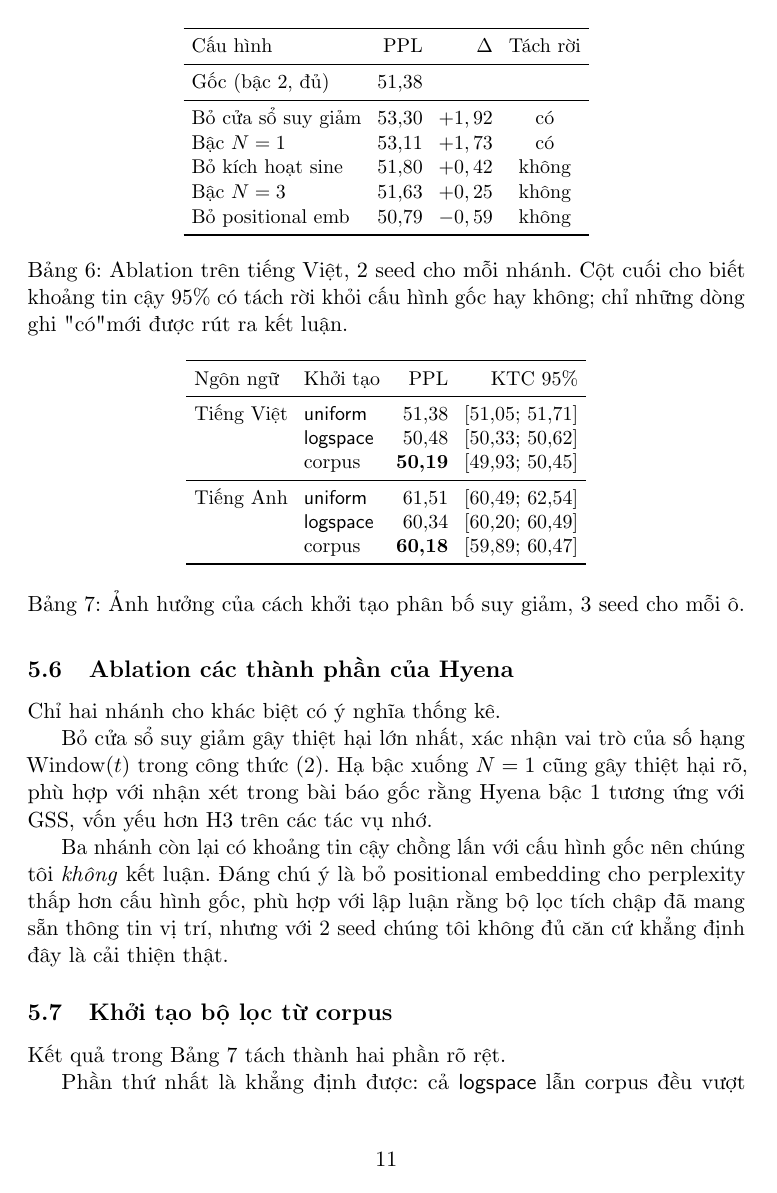
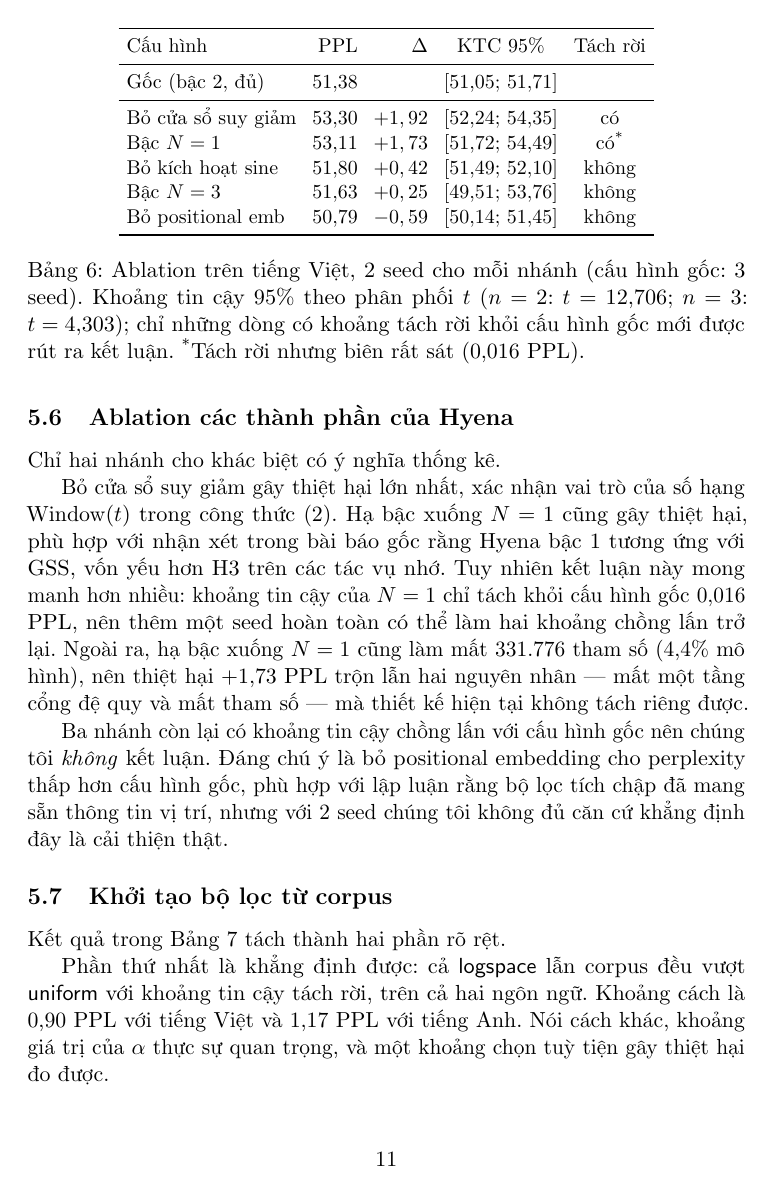
Before and after one commit to KienNguyenDev2711/Hyena-Attention-Study, a LaTeX paper (report/acl_latex.tex): page 11 of 17. Compiled offline with pdfLaTeX; a LaTeX package or settings file that is missing is left out.

Commit message:
feat: fix ablation stats in the report and prep the token-matched EN rerun

```diff
--- a/report/acl_latex.tex
+++ b/report/acl_latex.tex
@@ -561,22 +565,25 @@ chứng.
 \begin{table}[t]
 \centering
 \small
-\begin{tabular}{lrrc}
+\setlength{\tabcolsep}{4pt}
+\begin{tabular}{lrrcc}
 \toprule
-Cấu hình & PPL & $\Delta$ & Tách rời \\
+Cấu hình & PPL & $\Delta$ & KTC 95\% & Tách rời \\
 \midrule
-Gốc (bậc 2, đủ) & 51,38 & & \\
+Gốc (bậc 2, đủ) & 51,38 & & [51,05; 51,71] & \\
 \midrule
-Bỏ cửa sổ suy giảm & 53,30 & $+1,92$ & có \\
-Bậc $N = 1$        & 53,11 & $+1,73$ & có \\
-Bỏ kích hoạt sine  & 51,80 & $+0,42$ & không \\
-Bậc $N = 3$        & 51,63 & $+0,25$ & không \\
-Bỏ positional emb  & 50,79 & $-0,59$ & không \\
+Bỏ cửa sổ suy giảm & 53,30 & $+1,92$ & [52,24; 54,35] & có \\
+Bậc $N = 1$        & 53,11 & $+1,73$ & [51,72; 54,49] & có\textsuperscript{*} \\
+Bỏ kích hoạt sine  & 51,80 & $+0,42$ & [51,49; 52,10] & không \\
+Bậc $N = 3$        & 51,63 & $+0,25$ & [49,51; 53,76] & không \\
+Bỏ positional emb  & 50,79 & $-0,59$ & [50,14; 51,45] & không \\
 \bottomrule
 \end{tabular}
-\caption{Ablation trên tiếng Việt, 2 seed cho mỗi nhánh. Cột cuối cho biết
-khoảng tin cậy 95\% có tách rời khỏi cấu hình gốc hay không; chỉ những dòng ghi
-"có" mới được rút ra kết luận.}
+\caption{Ablation trên tiếng Việt, 2 seed cho mỗi nhánh (cấu hình gốc: 3
+seed). Khoảng tin cậy 95\% theo phân phối $t$ ($n = 2$: $t = 12{,}706$;
+$n = 3$: $t = 4{,}303$); chỉ những dòng có khoảng tách rời khỏi cấu hình gốc
+mới được rút ra kết luận. \textsuperscript{*}Tách rời nhưng biên rất sát
+(0,016 PPL).}
 \label{tab:e3}
 \end{table}
 
@@ -584,8 +591,13 @@ Chỉ hai nhánh cho khác biệt có ý nghĩa thống kê.
 
 Bỏ cửa sổ suy giảm gây thiệt hại lớn nhất, xác nhận vai trò của số hạng
 $\mathrm{Window}(t)$ trong công thức~\eqref{eq:filter}. Hạ bậc xuống $N = 1$
-cũng gây thiệt hại rõ, phù hợp với nhận xét trong bài báo gốc rằng Hyena bậc 1
-tương ứng với GSS, vốn yếu hơn H3 trên các tác vụ nhớ.
+cũng gây thiệt hại, phù hợp với nhận xét trong bài báo gốc rằng Hyena bậc 1
+tương ứng với GSS, vốn yếu hơn H3 trên các tác vụ nhớ. Tuy nhiên kết luận này
+mong manh hơn nhiều: khoảng tin cậy của $N = 1$ chỉ tách khỏi cấu hình gốc
+0,016 PPL, nên thêm một seed hoàn toàn có thể làm hai khoảng chồng lấn trở
+lại. Ngoài ra, hạ bậc xuống $N = 1$ cũng làm mất 331.776 tham số (4,4\% mô
+hình), nên thiệt hại +1,73 PPL trộn lẫn hai nguyên nhân --- mất một tầng cổng
+đệ quy và mất tham số --- mà thiết kế hiện tại không tách riêng được.
 
 Ba nhánh còn lại có khoảng tin cậy chồng lấn với cấu hình gốc nên chúng tôi
 \emph{không} kết luận. Đáng chú ý là bỏ positional embedding cho perplexity
```
Also changed, not shown: docs/04_task_sua_bao_cao.md (+5 -3 lines), report/acl_latex.tex (12 more changed lines), 3 other files.
